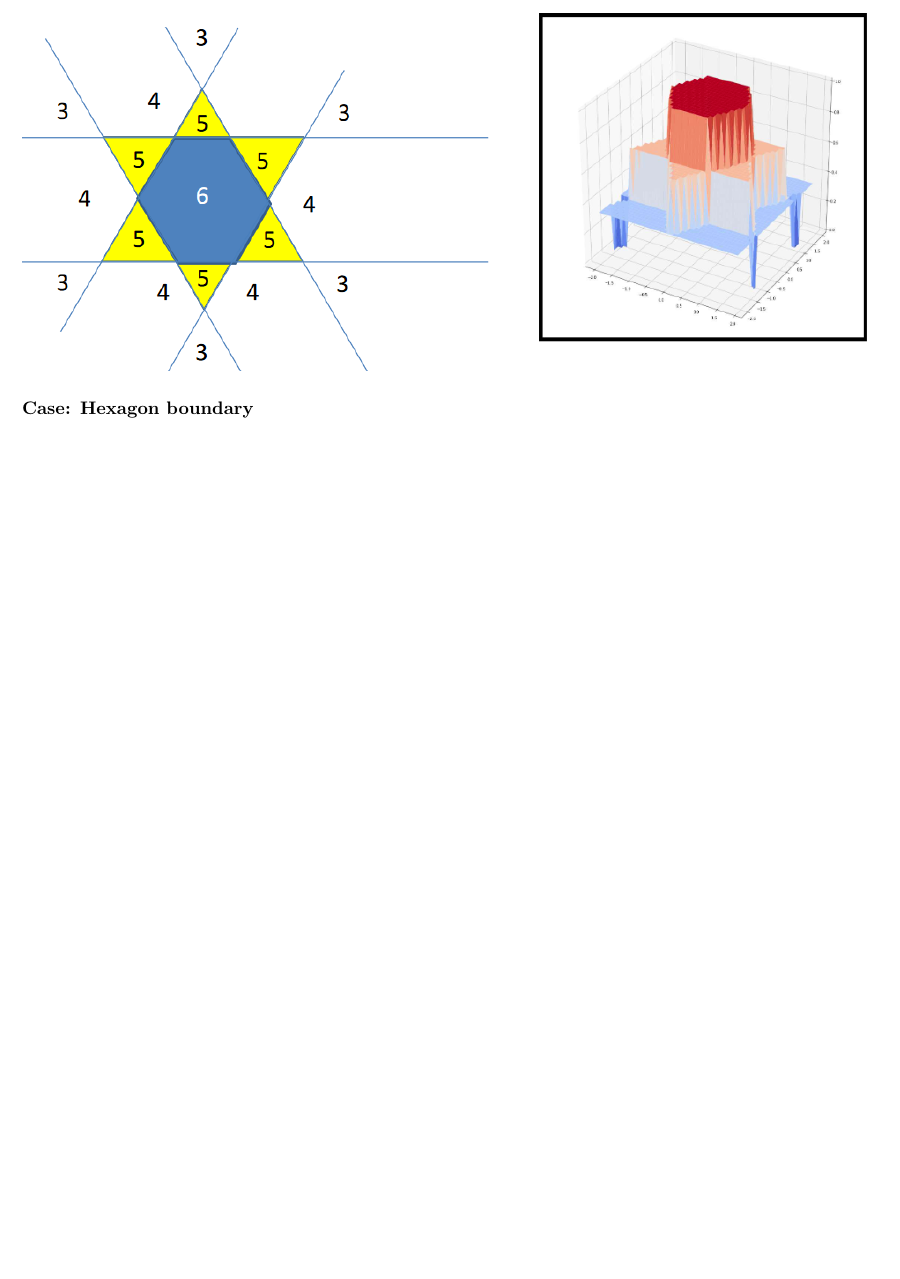
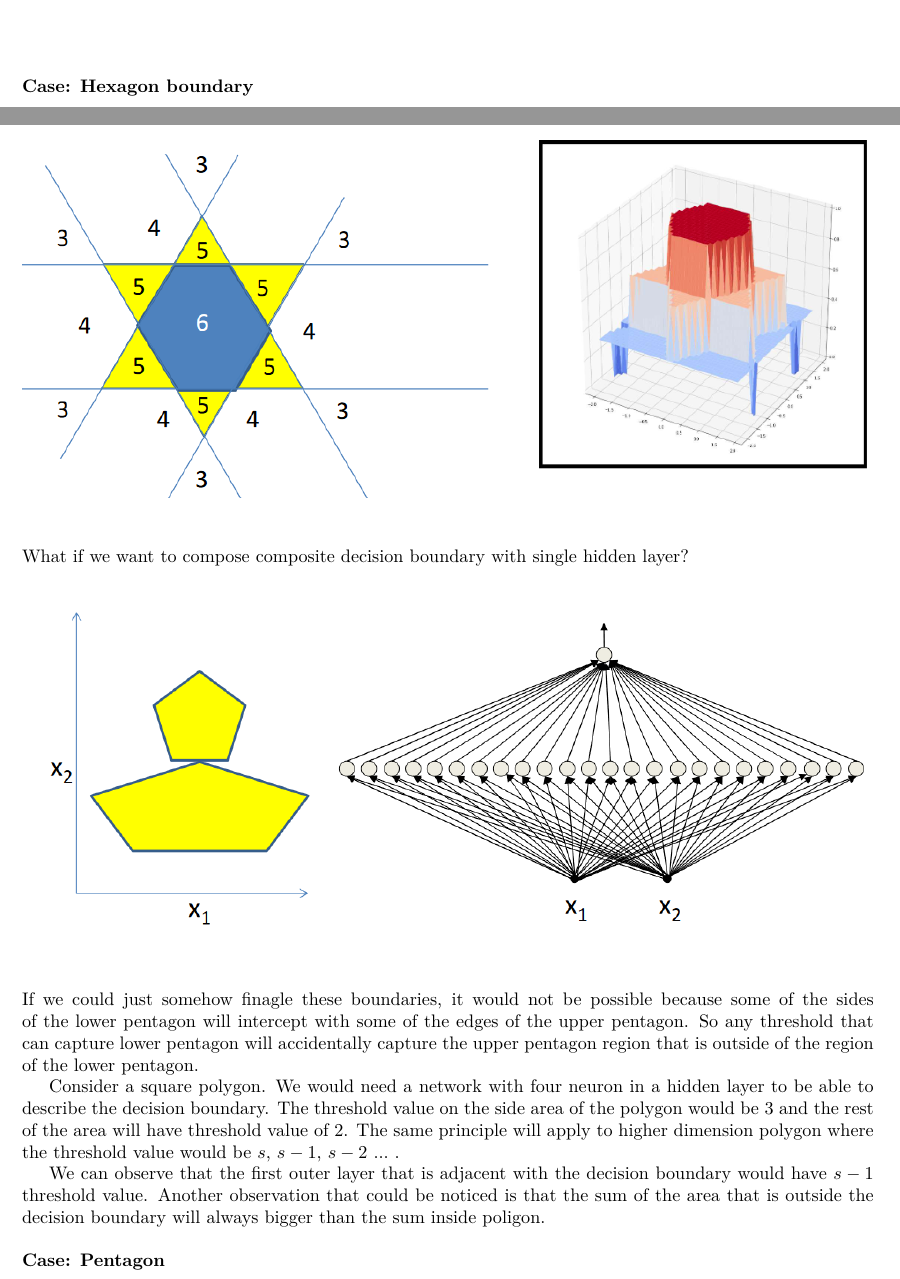
Before and after one commit to ridzuan5757/deep-learning-note, a LaTeX document (main.tex, which reads chapter_2.tex): part of page 24 of 24 before the commit and two parts of pages 23 and 24 of 25 after it, the two joined at a grey line, cut so that both start at the same text, the shorter picture padded with empty space. Compiled offline with XeLaTeX.

Commit message:
note on composite boundary on single hidden layer

```diff
--- a/chapter_2.tex
+++ b/chapter_2.tex
@@ -345,3 +348,6 @@ The sum of the output of the inner boundary is 4. Instead of having output layer
 	\includegraphics[width=\textwidth]{2_pentagon_boundary}
 \end{figure}
 
+\hfill\break
+\textbf{Case: Hexagon boundary}
+
@@ -350,3 +355,31 @@ The sum of the output of the inner boundary is 4. Instead of having output layer
 	\centering
 	\includegraphics[width=\textwidth]{2_hexagon_boundary}
 \end{figure}
+
+\hfill\break
+What if we want to compose composite decision boundary with single hidden layer?
+
+\begin{figure}[H]
+	\centering
+	\includegraphics[width=\textwidth]{2_composite_boundary}
+\end{figure}
+
+\hfill\linebreak
+If we could just somehow finagle these boundaries, it would not be possible because some of the sides of the lower pentagon will intercept with some of the edges of the upper pentagon. So any threshold that can capture lower pentagon will accidentally capture the upper pentagon region that is outside of the region of the lower pentagon.
+
+Consider a square polygon. We would need a network with four neuron in a hidden layer to be able to describe the decision boundary. The threshold value on the side area of the polygon would be 3 and the rest of the area will have threshold value of 2. The same principle will apply to higher dimension polygon where the threshold value would be $s$, $s-1$, $s-2$ $...$ .
+
+We can observe that the first outer layer that is adjacent with the decision boundary would have $s-1$ threshold value. Another observation that could be noticed is that the sum of the area that is outside the decision boundary will always bigger than the sum inside poligon.
+
+\hfill\linebreak
+\textbf{Case: Pentagon}
+
+\begin{align*}
+	\text{Inner threshold value} &= 5 \\
+	\text{Sum of the threshold value of the first outer layer} &= 4 \times 5 \\
+	&= 20 \\
+	\text{Sum of the threshold value of the second outer layer} &= 3 \times 5 \\
+	&= 15 \\
+	\text{Sum of the threshold value of the last outer layer} &= 2 \times 5 \\
+	&= 10 \\
+\end{align*}
```
Also changed, not shown: images/2_composite_boundary.PNG (added), main.pdf, chapter_2.tex (8 more changed lines), 3 other files.
